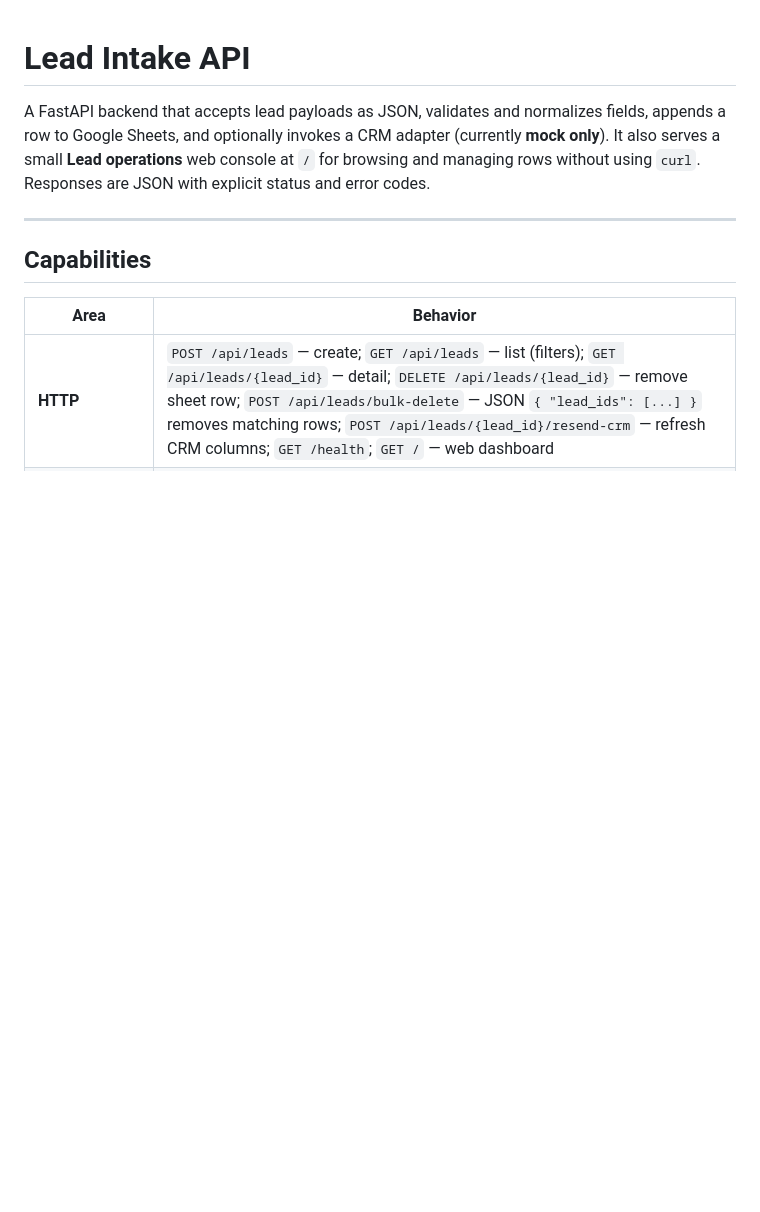
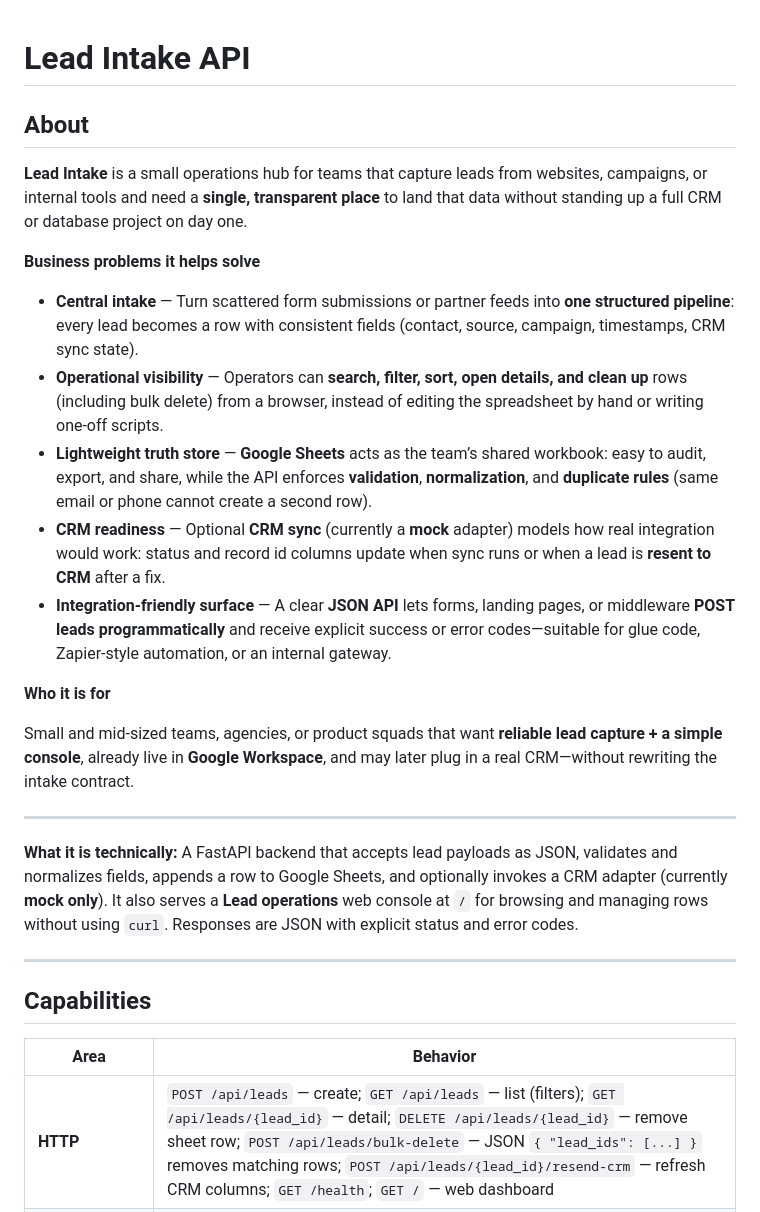
Before and after one commit to HannaMajewska/lead-intake-api, a Markdown page: README.md, the part around the change. GitHub-like rendering; blank space fills up the shorter version.

Commit message:
Update README.md to provide a comprehensive overview of the Lead Intake project, detailing its purpose, business problems it addresses, and target audience. Enhance technical description of the FastAPI backend and its functionalities for lead management and CRM integration.

```diff
--- a/README.md
+++ b/README.md
@@ -1,6 +1,24 @@
 # Lead Intake API
 
-A FastAPI backend that accepts lead payloads as JSON, validates and normalizes fields, appends a row to Google Sheets, and optionally invokes a CRM adapter (currently **mock only**). It also serves a small **Lead operations** web console at `/` for browsing and managing rows without using `curl`. Responses are JSON with explicit status and error codes.
+## About
+
+**Lead Intake** is a small operations hub for teams that capture leads from websites, campaigns, or internal tools and need a **single, transparent place** to land that data without standing up a full CRM or database project on day one.
+
+**Business problems it helps solve**
+
+- **Central intake** — Turn scattered form submissions or partner feeds into **one structured pipeline**: every lead becomes a row with consistent fields (contact, source, campaign, timestamps, CRM sync state).
+- **Operational visibility** — Operators can **search, filter, sort, open details, and clean up** rows (including bulk delete) from a browser, instead of editing the spreadsheet by hand or writing one-off scripts.
+- **Lightweight truth store** — **Google Sheets** acts as the team’s shared workbook: easy to audit, export, and share, while the API enforces **validation**, **normalization**, and **duplicate rules** (same email or phone cannot create a second row).
+- **CRM readiness** — Optional **CRM sync** (currently a **mock** adapter) models how real integration would work: status and record id columns update when sync runs or when a lead is **resent to CRM** after a fix.
+- **Integration-friendly surface** — A clear **JSON API** lets forms, landing pages, or middleware **POST leads programmatically** and receive explicit success or error codes—suitable for glue code, Zapier-style automation, or an internal gateway.
+
+**Who it is for**
+
+Small and mid-sized teams, agencies, or product squads that want **reliable lead capture + a simple console**, already live in **Google Workspace**, and may later plug in a real CRM—without rewriting the intake contract.
+
+---
+
+**What it is technically:** A FastAPI backend that accepts lead payloads as JSON, validates and normalizes fields, appends a row to Google Sheets, and optionally invokes a CRM adapter (currently **mock only**). It also serves a **Lead operations** web console at `/` for browsing and managing rows without using `curl`. Responses are JSON with explicit status and error codes.
 
 ---
 
```
